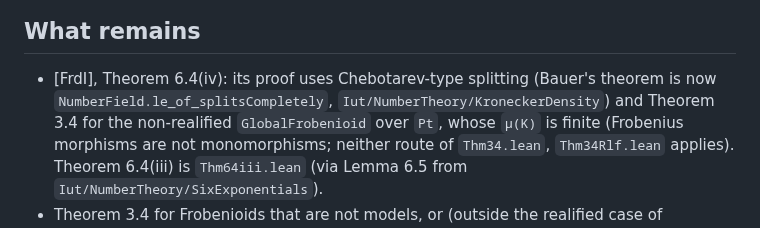
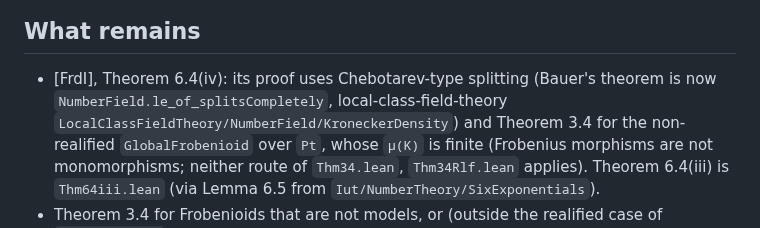
Before and after one commit to lana-agents/iut, a Markdown page: Iut/Frobenioid/README.md, the part around the change. GitHub-like rendering.

Commit message:
Frobenioid README: KroneckerDensity now lives in local-class-field-theory
Co-Authored-By: Claude Opus 5.5 (1M context) <noreply@anthropic.com>

```diff
--- a/Iut/Frobenioid/README.md
+++ b/Iut/Frobenioid/README.md
@@ -202,7 +202,8 @@ FSMI-morphisms). The statement of Theorem 3.4(ii) itself holds in that case (abo
 ## What remains
 
 * [FrdI], Theorem 6.4(iv): its proof uses Chebotarev-type splitting (Bauer's theorem is now
-  `NumberField.le_of_splitsCompletely`, `Iut/NumberTheory/KroneckerDensity`) and Theorem 3.4 for
+  `NumberField.le_of_splitsCompletely`, local-class-field-theory
+  `LocalClassFieldTheory/NumberField/KroneckerDensity`) and Theorem 3.4 for
   the non-realified `GlobalFrobenioid` over `Pt`, whose `μ(K)` is finite (Frobenius morphisms are
   not monomorphisms; neither route of `Thm34.lean`, `Thm34Rlf.lean` applies). Theorem 6.4(iii) is
   `Thm64iii.lean` (via Lemma 6.5 from `Iut/NumberTheory/SixExponentials`).
```
